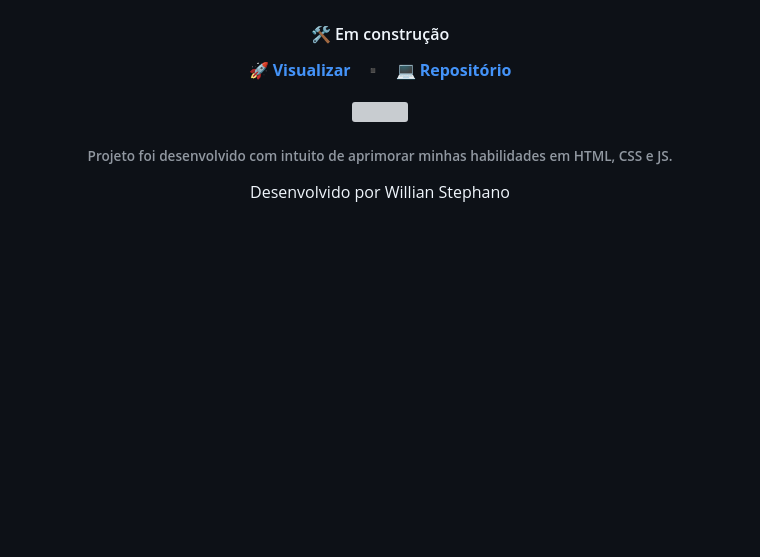
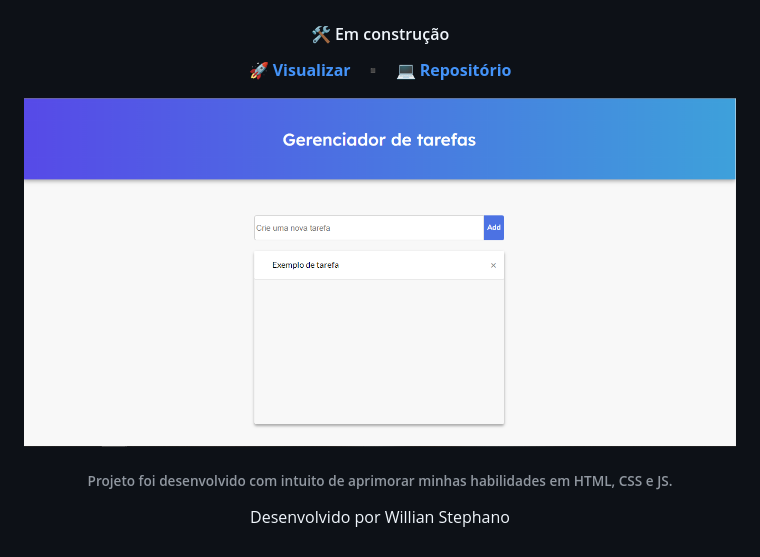
Before and after one commit to WillianStephano/Projetos, a Markdown page: To Do List/README.MD, the part around the change. Drawn GitHub-style; pictures changed too: To Do List/previa-todolist.PNG (added); blank space fills up the shorter version; grey boxes are pictures that could not be loaded.

Commit message:
Inclusão de imagem de pre visualização

```diff
--- a/To Do List/README.MD
+++ b/To Do List/README.MD
@@ -16,9 +16,8 @@
   </a>
 
 
-
 <p align="center">
-  <img src="./previa-img.PNG" width="100%" />
+  <img src="./previa-todolist.PNG" width="100%" />
 </p>
 
 <h6 align="center">
```
